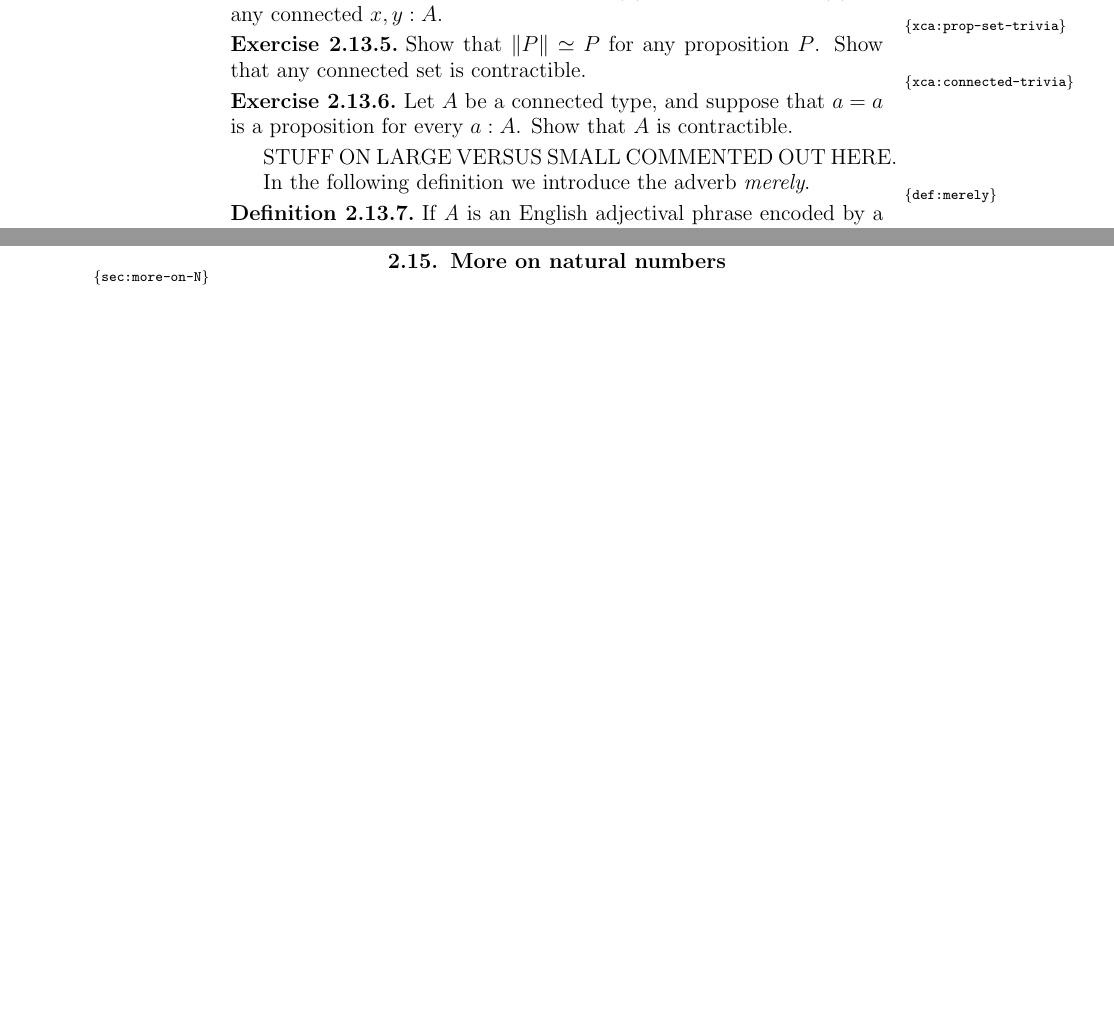
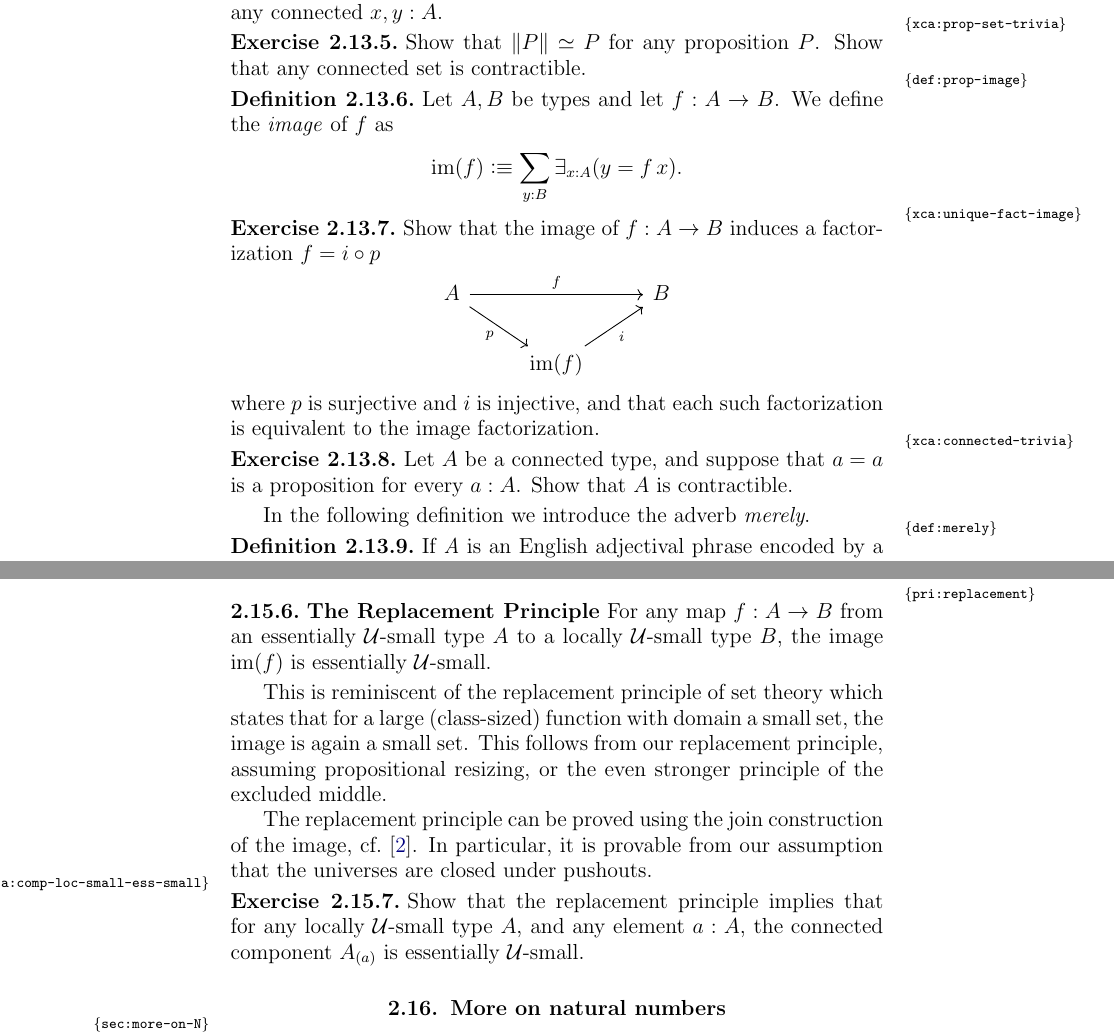
Before and after one commit to UniMath/SymmetryBook, a LaTeX thesis (book.tex, which reads intro-uf.tex, macros.tex): two parts of pages 39 and 41 of 211 before the commit and two parts of pages 39 and 42 of 213 after it, joined at a grey line, cut so that both start at the same text, the shorter picture padded with empty space. Compiled offline with pdfLaTeX.

Commit message:
(intro-uf) image factorization, resizing, and replacement

```diff
--- a/intro-uf.tex
+++ b/intro-uf.tex
@@ -1443,17 +1442,29 @@ Show that $\Trunc P \equiv P$ for any proposition $P$.
 Show that any connected set is contractible.
 \end{xca}
 
+\begin{definition}\label{def:prop-image}
+  Let $A,B$ be types and let $f : A \to B$. We define the \emph{image} of $f$ as
+  \[
+    \im(f) \defeq \sum_{y:B}\exists_{x:A}(y = f\,x).
+  \]
+\end{definition}
+
+\begin{xca}\label{xca:unique-fact-image}
+  Show that the image of $f : A \to B$ induces a factorization $f = i\circ p$
+  \[
+    \begin{tikzcd}
+      A \ar[rr,"f"]\ar[dr,"p"'] & & B \\
+      & \im(f)\ar[ur,"i"'] &
+    \end{tikzcd}
+  \]
+  where $p$ is surjective and $i$ is injective, and that each such factorization
+  is equivalent to the image factorization.
+\end{xca}
+
 \begin{xca}\label{xca:connected-trivia}
 Let $A$ be a connected type, and suppose that $a=a$ is a proposition for every $a:A$.
 Show that $A$ is contractible.
 \end{xca}
-
-STUFF ON LARGE VERSUS SMALL COMMENTED OUT HERE.
-%\begin{xca}\label{xca:essentiallysmall}
-%Let $\UU\subseteq\UU_1$ be universes and let $A:\UU_1$ so that $||A||$ is in $\UU$ and for all $a,b:A$ we have that $(a=_Ab):\UU$.  Then $A$ is \emph{essentially small}, \ie there is an equivalence (in $\UU_1$) to a type in $\UU$.
-%Prove that if $n:\NN$ then the type $\fin_n$ of sets of cardinality $n$  (c.f.~\cref{def:finiteset}) is essentially small, and more generally that if $S$ is a set, then the component $\Set_{(S)}$ is essentially small.
-%\end{xca}
-%\cref{xca:essentiallysmall} has the consequence that in many cases types and essentially small types can be used interchangeably.  Where this may clutter the notation we will gloss over this distinction.
 
 In the following definition we introduce the adverb {\em merely}.
 
@@ -1563,3 +1618,27 @@ for any set $S$, precomposition with $\trunc{\_}_0$ is an equivalence
+\begin{principle}
+  \label{pri:replacement}
+  {\bf The Replacement Principle} \index{Replacement principle}
+  For any map $f : A \to B$
+  from an essentially $\UU$-small type $A$
+  to a locally $\UU$-small type $B$,
+  the image $\im(f)$ is essentially $\UU$-small.
+\end{principle}
+This is reminiscent of the replacement principle of set theory which states
+that for a large (class-sized) function with domain a small set,
+the image is again a small set.
+This follows from our replacement principle,
+assuming propositional resizing, or the even stronger principle of the excluded middle.
+
+The replacement principle can be proved using the join construction of the image,
+cf.~\cite{Rijke-Join}.
+In particular, it is provable from our assumption that the universes
+are closed under pushouts.
+\begin{xca}\label{xca:comp-loc-small-ess-small}
+  Show that the replacement principle implies that for any locally $\UU$-small type $A$,
+  and any element $a:A$,
+  the connected component $A_{(a)}$ is essentially $\UU$-small.
+\end{xca}
+
 \section{More on natural numbers}
 \label{sec:more-on-N}
 
--- a/macros.tex
+++ b/macros.tex
@@ -194,6 +194,7 @@
 \DeclareMathOperator\fin{Fin}
 \DeclareMathOperator\El{El}
 \DeclareMathOperator\clf{B}
+\DeclareMathOperator\im{im}
 
 
 \DeclarePairedDelimiter\Trunc{\lVert}{\rVert}
@@ -285,7 +286,7 @@
 \newcommand{\typesubgroup}{\mathbf{Sub}}%"gp" removed - is evident from the type of the subscript G
 \newcommand{\typeset}{\Set}
 \newcommand{\typeinftygp}{{\infty}\mathbf{Group}}
-\newcommand{\UU}{\mathcal{U}}
+\newcommand{\UU}{{\mathcal{U}}}
 \newcommand{\UUp}{\UU_*}
 \newcommand{\pttype}{\UUp}
 \newcommand{\typeabsgp}{\mathbf{Group}_{\mathrm{Abstract}}}
```
Also changed, not shown: papers.bib (+8 -0 lines), intro-uf.tex (49 more changed lines).
